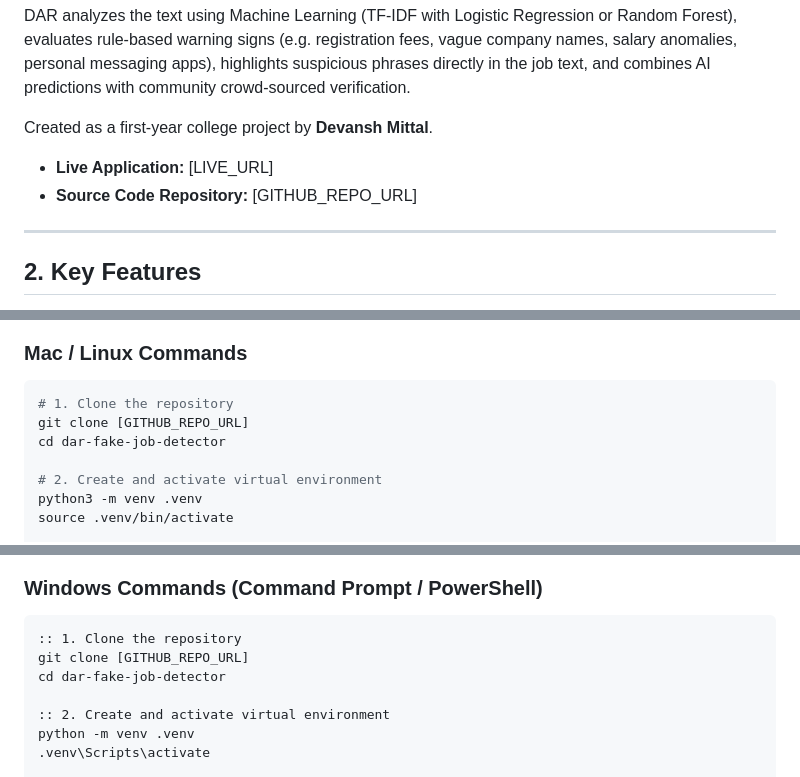
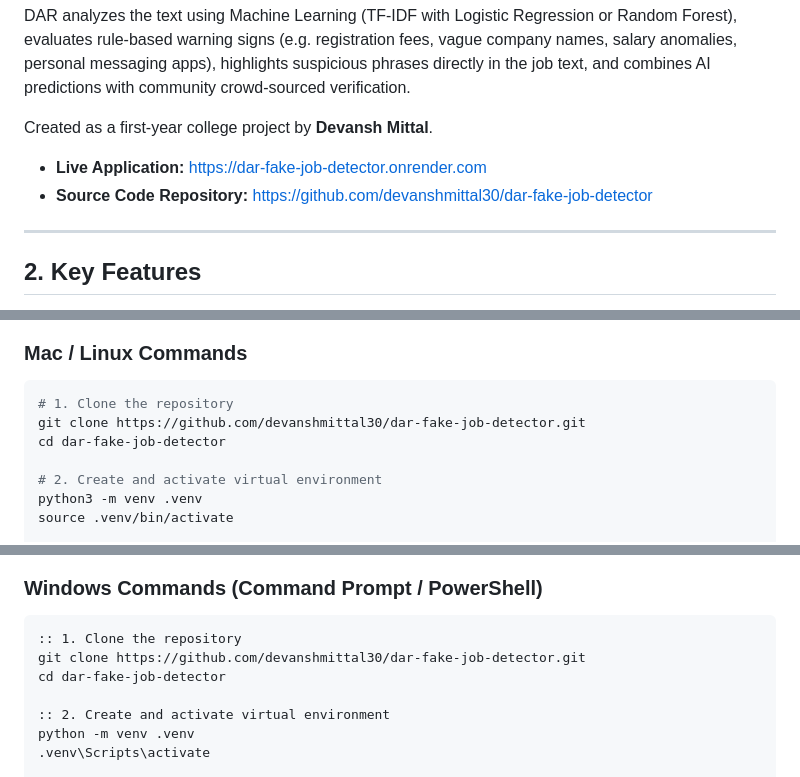
Before and after one commit to devanshmittal30/dar-fake-job-detector, a Markdown page: README.md, 3 parts joined by grey strips. Rendered like a GitHub page.

Commit message:
docs: update README with live Render and GitHub repository URLs

````diff
--- a/README.md
+++ b/README.md
@@ -20,8 +20,8 @@ DAR analyzes the text using Machine Learning (TF-IDF with Logistic Regression or
 
 Created as a first-year college project by **Devansh Mittal**.
 
-- **Live Application:** [LIVE_URL]
-- **Source Code Repository:** [GITHUB_REPO_URL]
+- **Live Application:** [https://dar-fake-job-detector.onrender.com](https://dar-fake-job-detector.onrender.com)
+- **Source Code Repository:** [https://github.com/devanshmittal30/dar-fake-job-detector](https://github.com/devanshmittal30/dar-fake-job-detector)
 
 ---
 
@@ -75,7 +75,7 @@ Created as a first-year college project by **Devansh Mittal**.
 
 ```bash
 # 1. Clone the repository
-git clone [GITHUB_REPO_URL]
+git clone https://github.com/devanshmittal30/dar-fake-job-detector.git
 cd dar-fake-job-detector
 
 # 2. Create and activate virtual environment
@@ -103,7 +103,7 @@ Open `http://127.0.0.1:5001` in your browser.
 
 ```cmd
 :: 1. Clone the repository
-git clone [GITHUB_REPO_URL]
+git clone https://github.com/devanshmittal30/dar-fake-job-detector.git
 cd dar-fake-job-detector
 
 :: 2. Create and activate virtual environment
````
Also changed, not shown: other parts of README.md (+1 -1 lines).
